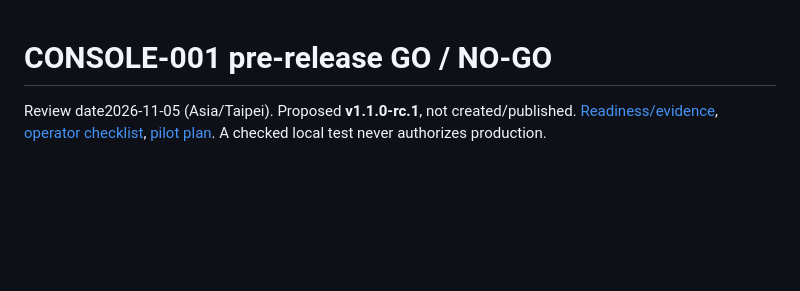
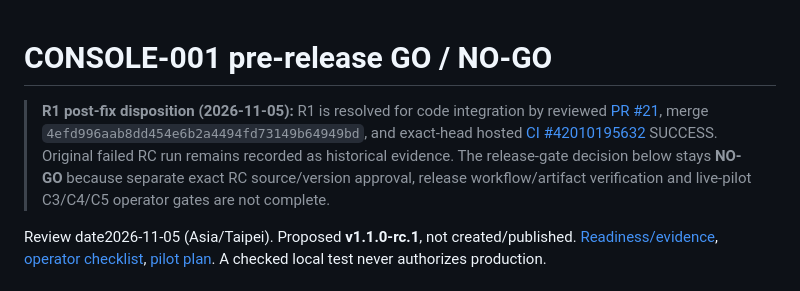
Before and after one commit to miragesu/sut-reservation-management, a Markdown page: docs/console001/release-go-no-go.md, the part around one of its changes. Drawn GitHub-style; blank space fills up the shorter version.

Commit message:
docs: record reviewed R1 fix while retaining RC NO-GO

```diff
--- a/docs/console001/release-go-no-go.md
+++ b/docs/console001/release-go-no-go.md
@@ -1,4 +1,6 @@
 # CONSOLE-001 pre-release GO / NO-GO
+
+> **R1 post-fix disposition (2026-11-05):** R1 is resolved for code integration by reviewed [PR #21](https://github.com/miragesu/sut-reservation-management/pull/21), merge `4efd996aab8dd454e6b2a4494fd73149b64949bd`, and exact-head hosted [CI #42010195632](https://github.com/miragesu/sut-reservation-management/actions/runs/42010195632) SUCCESS. Original failed RC run remains recorded as historical evidence. The release-gate decision below stays **NO-GO** because separate exact RC source/version approval, release workflow/artifact verification and live-pilot C3/C4/C5 operator gates are not complete.
 
 Review date2026-11-05 (Asia/Taipei). Proposed **v1.1.0-rc.1**, not created/published.
 [Readiness/evidence](rc-readiness.md), [operator checklist](production-acceptance-checklist.md),
```
Also changed, not shown: other parts of docs/console001/release-go-no-go.md (+1 -1 lines).
